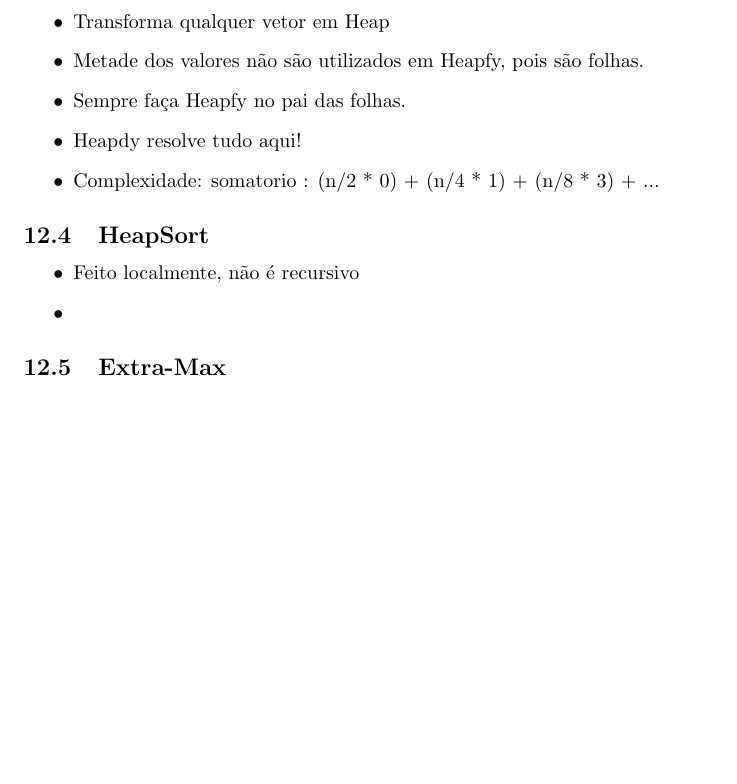
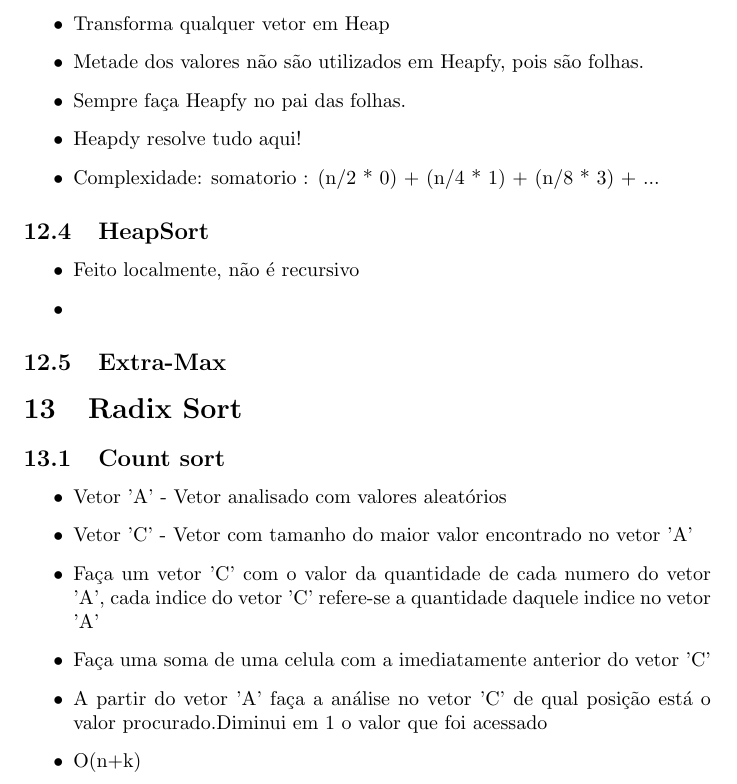
Before and after one commit to cotrim149/notasEDA2, a LaTeX document (anotacoes_aula_eda2.tex): part of page 6 of 6, cut so that both start at the same text, the shorter picture padded with empty space. Compiled offline with pdfLaTeX.

Commit message:
Add Count sort, hearth of Radix sort

```diff
--- a/anotacoes_aula_eda2.tex
+++ b/anotacoes_aula_eda2.tex
@@ -196,4 +196,16 @@
 	\item
 	\end{itemize}
 \subsection{Extra-Max}
+
+\section{Radix Sort}
+	\subsection{Count sort}
+		\begin{itemize}
+		\item Vetor 'A' - Vetor analisado com valores aleatórios
+		\item Vetor 'C' - Vetor com tamanho do maior valor encontrado no vetor 'A'
+		\item Faça um vetor 'C' com o valor da quantidade de cada numero do vetor 'A', cada indice do vetor 'C' refere-se a quantidade daquele indice no vetor 'A'
+		\item Faça uma soma de uma celula com a imediatamente anterior do vetor 'C'
+		\item A partir do vetor 'A' faça a análise no vetor 'C' de qual posição está o valor procurado.Diminui em 1 o valor que foi acessado
+		\item O(n+k)
+		\end{itemize}
+
 \end{document}
```
Also changed, not shown: anotacoes_aula_eda2.pdf, 3 other files.
